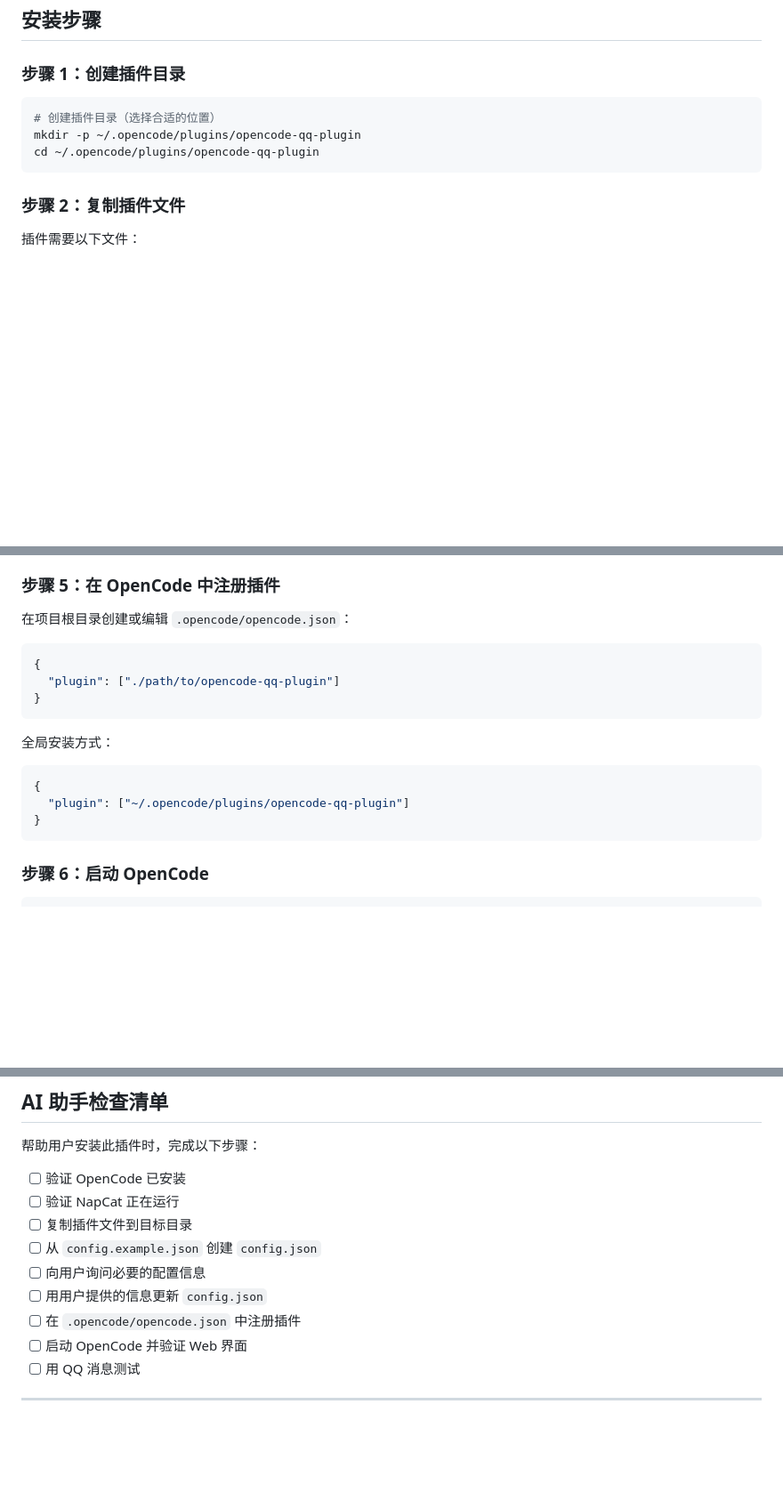
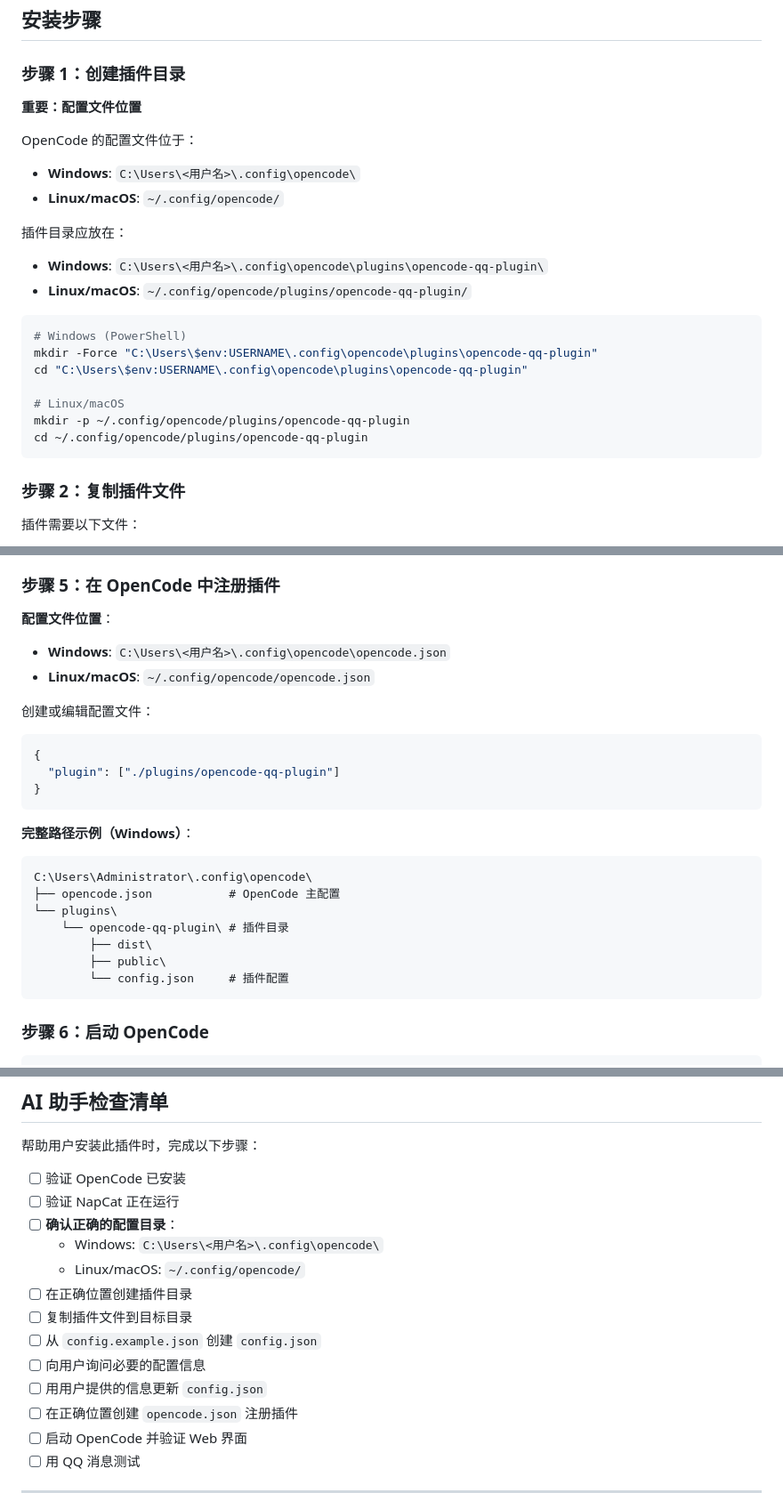
Before and after one commit to Axeuh/opencode-qq-plugin, a Markdown page: AI-INSTALL-GUIDE.md, 3 parts joined by grey strips. Shown at 89% size. GitHub-like rendering; blank space fills up the shorter version.

````diff
--- a/AI-INSTALL-GUIDE.md
+++ b/AI-INSTALL-GUIDE.md
@@ -94,10 +111,24 @@ node --version
 
 ### 步骤 1：创建插件目录
 
+**重要：配置文件位置**
+
+OpenCode 的配置文件位于：
+- **Windows**: `C:\Users\<用户名>\.config\opencode\`
+- **Linux/macOS**: `~/.config/opencode/`
+
+插件目录应放在：
+- **Windows**: `C:\Users\<用户名>\.config\opencode\plugins\opencode-qq-plugin\`
+- **Linux/macOS**: `~/.config/opencode/plugins/opencode-qq-plugin/`
+
 ```bash
-# 创建插件目录（选择合适的位置）
-mkdir -p ~/.opencode/plugins/opencode-qq-plugin
-cd ~/.opencode/plugins/opencode-qq-plugin
+# Windows (PowerShell)
+mkdir -Force "C:\Users\$env:USERNAME\.config\opencode\plugins\opencode-qq-plugin"
+cd "C:\Users\$env:USERNAME\.config\opencode\plugins\opencode-qq-plugin"
+
+# Linux/macOS
+mkdir -p ~/.config/opencode/plugins/opencode-qq-plugin
+cd ~/.config/opencode/plugins/opencode-qq-plugin
 ```
 
 ### 步骤 2：复制插件文件
@@ -190,19 +221,27 @@ cp config.example.json config.json
 
 ### 步骤 5：在 OpenCode 中注册插件
 
-在项目根目录创建或编辑 `.opencode/opencode.json`：
+**配置文件位置**：
+- **Windows**: `C:\Users\<用户名>\.config\opencode\opencode.json`
+- **Linux/macOS**: `~/.config/opencode/opencode.json`
+
+创建或编辑配置文件：
 
 ```json
 {
-  "plugin": ["./path/to/opencode-qq-plugin"]
+  "plugin": ["./plugins/opencode-qq-plugin"]
 }
 ```
 
-全局安装方式：
-```json
-{
-  "plugin": ["~/.opencode/plugins/opencode-qq-plugin"]
-}
+**完整路径示例（Windows）**：
+```
+C:\Users\Administrator\.config\opencode\
+├── opencode.json           # OpenCode 主配置
+└── plugins\
+    └── opencode-qq-plugin\ # 插件目录
+        ├── dist\
+        ├── public\
+        └── config.json     # 插件配置
 ```
 
 ### 步骤 6：启动 OpenCode
@@ -371,11 +456,15 @@ echo "设置完成！请编辑 $PLUGIN_DIR/config.json 填入你的配置。"
 
 - [ ] 验证 OpenCode 已安装
 - [ ] 验证 NapCat 正在运行
+- [ ] **确认正确的配置目录**：
+  - Windows: `C:\Users\<用户名>\.config\opencode\`
+  - Linux/macOS: `~/.config/opencode/`
+- [ ] 在正确位置创建插件目录
 - [ ] 复制插件文件到目标目录
 - [ ] 从 `config.example.json` 创建 `config.json`
 - [ ] 向用户询问必要的配置信息
 - [ ] 用用户提供的信息更新 `config.json`
-- [ ] 在 `.opencode/opencode.json` 中注册插件
+- [ ] 在正确位置创建 `opencode.json` 注册插件
 - [ ] 启动 OpenCode 并验证 Web 界面
 - [ ] 用 QQ 消息测试
 
````
Also changed, not shown: other parts of AI-INSTALL-GUIDE.md (+85 -22 lines).
